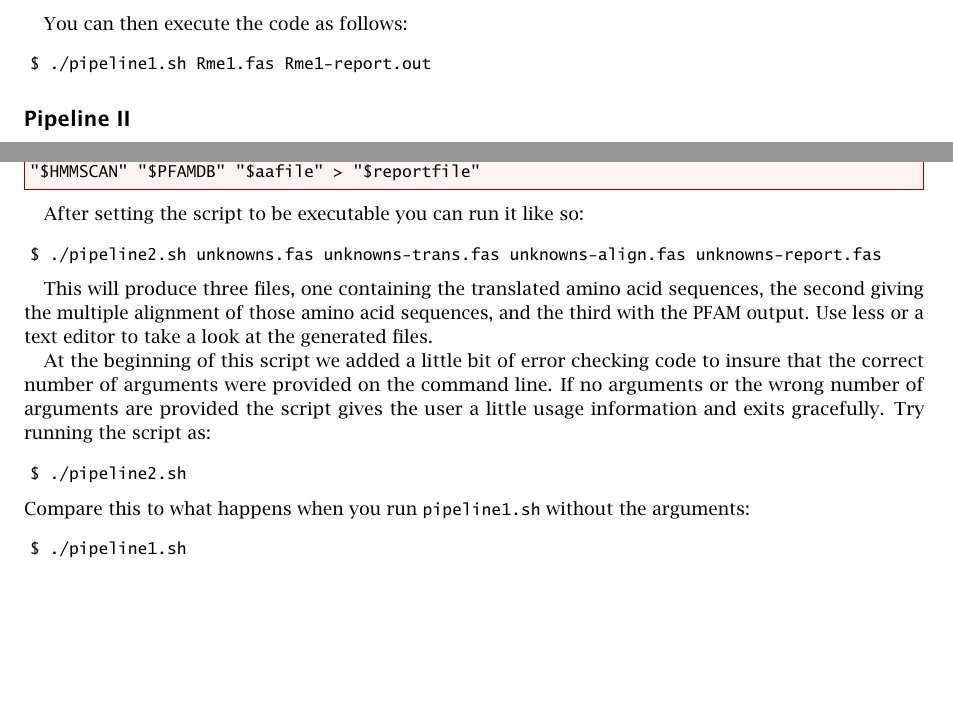
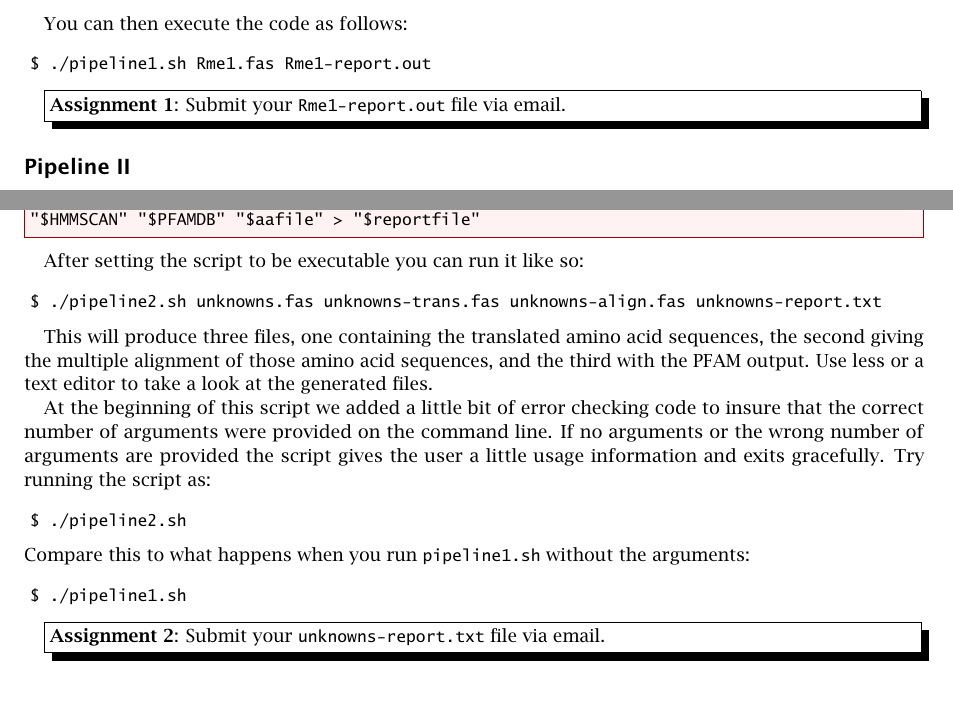
Before and after one commit to pmagwene/Bio313, a LaTeX document (lecture-12/hands-on12.tex): two parts of pages 6 and 7 of 7, joined at a grey line, cut so that both start at the same text, the shorter picture padded with empty space. The pictures show the PDF file lecture-12/hands-on12.pdf that the author committed with the source.

Commit message:
updates to hands on 12

```diff
--- a/lecture-12/hands-on12.tex
+++ b/lecture-12/hands-on12.tex
@@ -310,6 +310,11 @@ You can then execute the code as follows:
 $ ./pipeline1.sh Rme1.fas Rme1-report.out
 \end{Code}
 
+
+\begin{assignment}
+    Submit your |Rme1-report.out| file via email.
+\end{assignment}
+
 \subsection*{Pipeline II}
 
 Our second pipeline will do the following:
@@ -399,7 +404,7 @@ echo "Running hmmscan"
 After setting the script to be executable you can run it like so:
 
 \begin{Code}
-$ ./pipeline2.sh unknowns.fas unknowns-trans.fas unknowns-align.fas unknowns-report.fas
+$ ./pipeline2.sh unknowns.fas unknowns-trans.fas unknowns-align.fas unknowns-report.txt
 \end{Code}
 
 This will produce three files, one containing the translated amino acid sequences, the second giving the multiple alignment of those amino acid sequences, and the third with the PFAM output. Use less or a text editor to take a look at the generated files.
@@ -413,4 +418,8 @@ Compare this to what happens when you run |pipeline1.sh| without the arguments:
 $ ./pipeline1.sh
 \end{Code}
 
+\begin{assignment}
+    Submit your |unknowns-report.txt| file via email.
+\end{assignment}
+
 \end{document}
```
Also changed, not shown: preamble/codepreamble.tex (+14 -2 lines), lecture-12/hands-on12.pdf.
